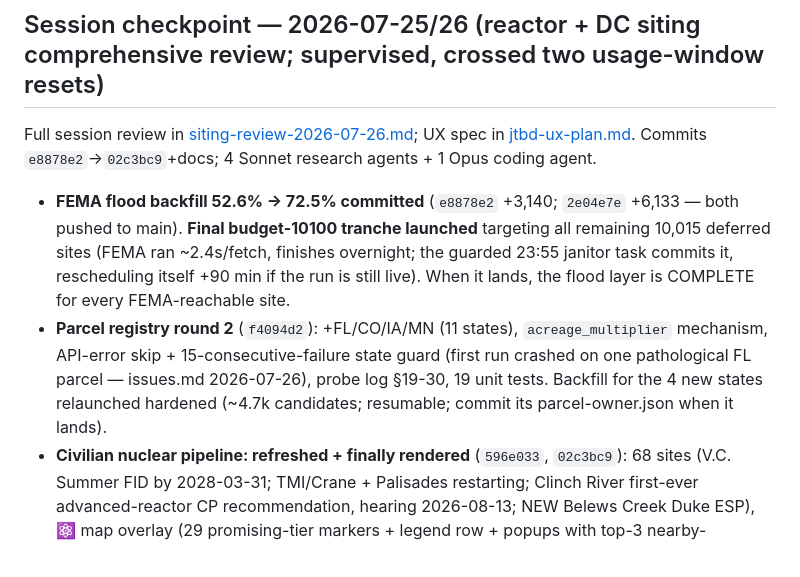
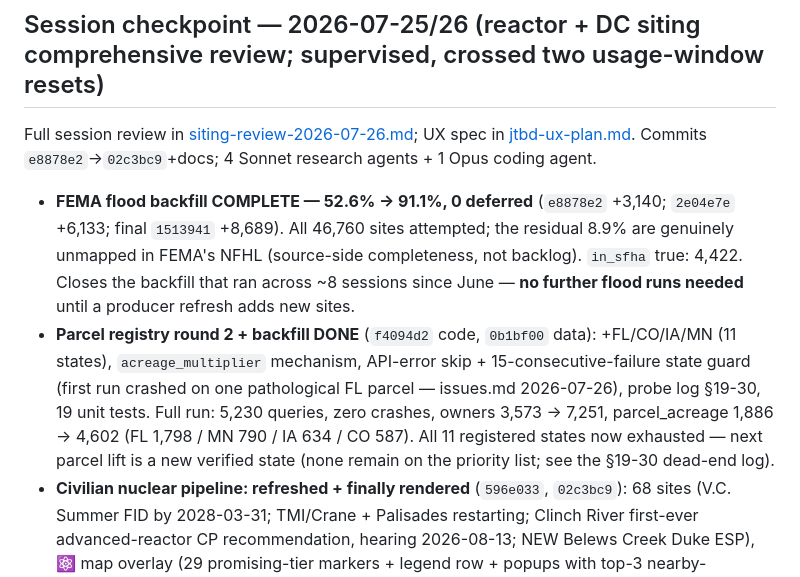
Before and after one commit to pranava0x0/brownfield-opportunities, a Markdown page: backlog.md, the part around the change. Drawn GitHub-style.

Commit message:
docs(backlog): mark flood backfill COMPLETE (91.1%, 0 deferred) + parcel round-2 landed

```diff
--- a/backlog.md
+++ b/backlog.md
@@ -8,8 +8,8 @@ Ideas and enhancements. Priorities: **high** = next, **med** = soon, **low** = n
 
 Full session review in [siting-review-2026-07-26.md](siting-review-2026-07-26.md); UX spec in [jtbd-ux-plan.md](jtbd-ux-plan.md). Commits `e8878e2`→`02c3bc9`+docs; 4 Sonnet research agents + 1 Opus coding agent.
 
-- **FEMA flood backfill 52.6% → 72.5% committed** (`e8878e2` +3,140; `2e04e7e` +6,133 — both pushed to main). **Final budget-10100 tranche launched** targeting all remaining 10,015 deferred sites (FEMA ran ~2.4s/fetch, finishes overnight; the guarded 23:55 janitor task commits it, rescheduling itself +90 min if the run is still live). When it lands, the flood layer is COMPLETE for every FEMA-reachable site.
-- **Parcel registry round 2** (`f4094d2`): +FL/CO/IA/MN (11 states), `acreage_multiplier` mechanism, API-error skip + 15-consecutive-failure state guard (first run crashed on one pathological FL parcel — issues.md 2026-07-26), probe log §19-30, 19 unit tests. Backfill for the 4 new states relaunched hardened (~4.7k candidates; resumable; commit its parcel-owner.json when it lands).
+- **FEMA flood backfill COMPLETE — 52.6% → 91.1%, 0 deferred** (`e8878e2` +3,140; `2e04e7e` +6,133; final `1513941` +8,689). All 46,760 sites attempted; the residual 8.9% are genuinely unmapped in FEMA's NFHL (source-side completeness, not backlog). `in_sfha` true: 4,422. Closes the backfill that ran across ~8 sessions since June — **no further flood runs needed** until a producer refresh adds new sites.
+- **Parcel registry round 2 + backfill DONE** (`f4094d2` code, `0b1bf00` data): +FL/CO/IA/MN (11 states), `acreage_multiplier` mechanism, API-error skip + 15-consecutive-failure state guard (first run crashed on one pathological FL parcel — issues.md 2026-07-26), probe log §19-30, 19 unit tests. Full run: 5,230 queries, zero crashes, owners 3,573 → 7,251, parcel_acreage 1,886 → 4,602 (FL 1,798 / MN 790 / IA 634 / CO 587). All 11 registered states now exhausted — next parcel lift is a new verified state (none remain on the priority list; see the §19-30 dead-end log).
 - **Civilian nuclear pipeline: refreshed + finally rendered** (`596e033`, `02c3bc9`): 68 sites (V.C. Summer FID by 2028-03-31; TMI/Crane + Palisades restarting; Clinch River first-ever advanced-reactor CP recommendation, hearing 2026-08-13; NEW Belews Creek Duke ESP), ⚛ map overlay (29 promising-tier markers + legend row + popups with top-3 nearby-brownfield ?site= links), Nuclear Siting tab civilian table with map→ fly-to. Closes the [high] "Frontend Nuclear Sites tab" item below.
 - **JTBD quick-start strip** (`02c3bc9`): "What are you siting?" → Data center / Power generation / Nuclear reactor / Factory, one-click routing to the right view+lens; dismissible. DOM first-paint 4,938/5,000 (headroom ~62).
 - **Jul-2026 regulation/incentive audit applied** (`02c3bc9`): STATE_DC_REGULATION now restrictive {NY — EO 62 permit pause}, cautionary {VA (downgraded), VT, FL}; OK removed (cost-causation tariff = excluded category). STATE_DC_INCENTIVES: AZ + IL → tier 3 `paused` (new-application freezes eff. 2026-07-01). **Next quarterly audit due ~2026-10** — also re-check the OH AEP tariff legal challenge, OK/MI re-attempts, and NY's unsigned Responsible Data Center Development Act.
```
